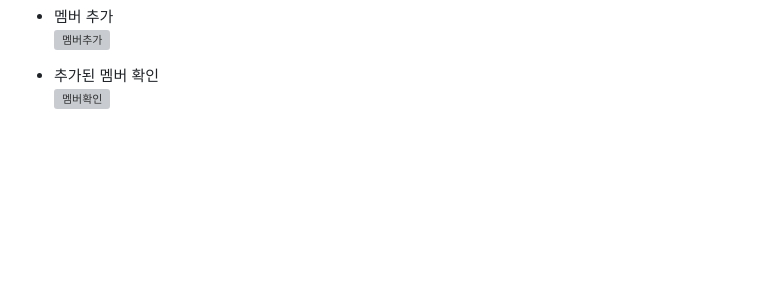
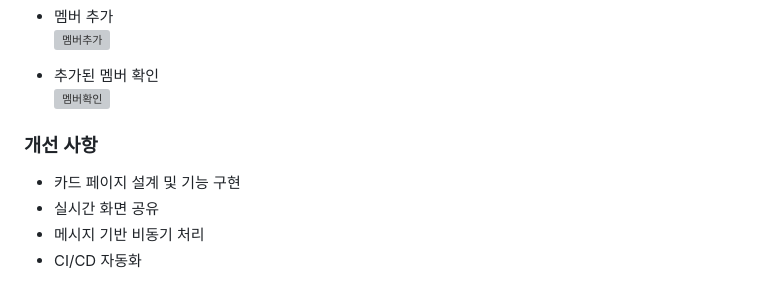
Before and after one commit to kimeunje/AgilEvolve, a Markdown page: README.md, the part around the change printed below. GitHub-like rendering; blank space fills up the shorter version; grey boxes are pictures that could not be loaded.

```diff
--- a/README.md
+++ b/README.md
@@ -96,3 +100,9 @@ spring.mail.password=<your gmail smtp password>
 
 - 추가된 멤버 확인
 ![멤버확인](https://github.com/kimeunje/AgilEvolve/assets/143335772/7b86ed55-6954-40c9-aba0-827678851186)
+
+### 개선 사항
+- 카드 페이지 설계 및 기능 구현
+- 실시간 화면 공유
+- 메시지 기반 비동기 처리
+- CI/CD 자동화
```
Also changed, not shown: other parts of README.md (+7 -3 lines).
